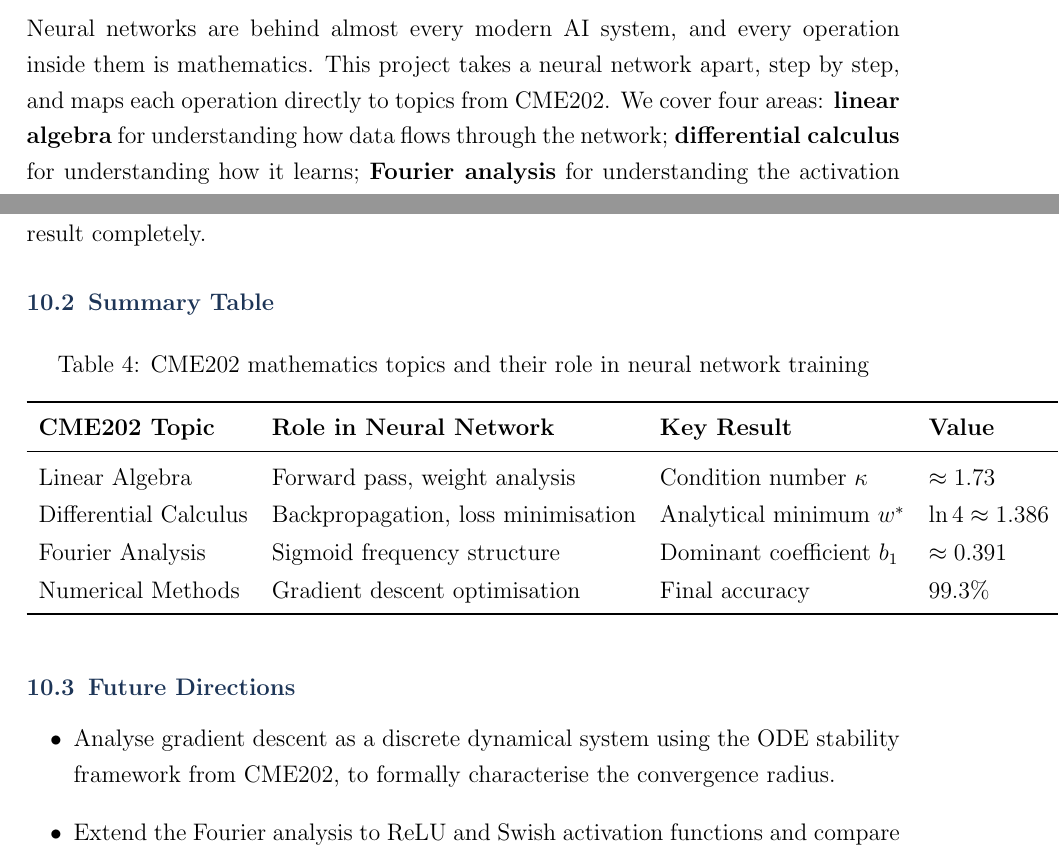
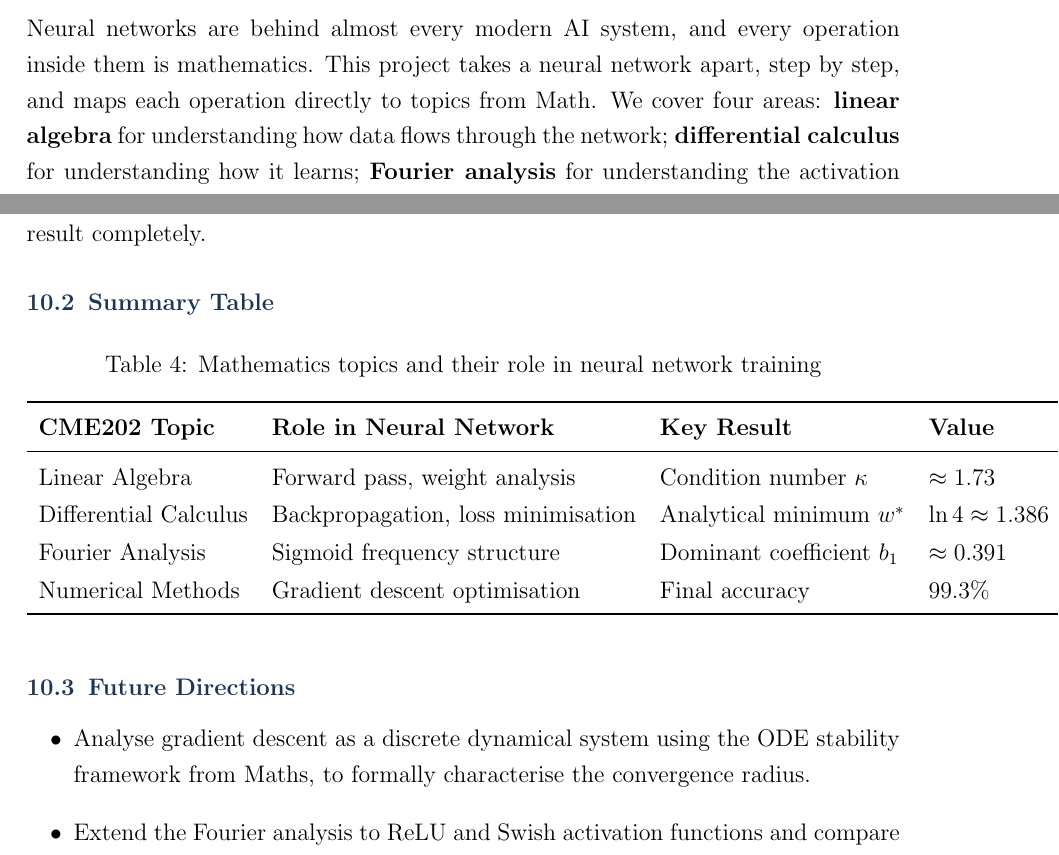
Before and after one commit to harshalharshalvakharia-droid/maths-project, a LaTeX document (docs/CME202_NeuralNetwork_Report.tex): two parts of pages 5 and 23 of 29, joined at a grey line, cut so that both start at the same text. Compiled offline with pdfLaTeX.

```diff
--- a/docs/CME202_NeuralNetwork_Report.tex
+++ b/docs/CME202_NeuralNetwork_Report.tex
@@ -44,8 +44,8 @@
 
 % ── Header / Footer ──────────────────────────────────────────
 \pagestyle{fancy}\fancyhf{}
-\rhead{\textcolor{navrachana}{\small CME202 \textendash{} Mathematics II \textbar{} Neural Networks}}
-\lhead{\textcolor{navrachana}{\small Navrachana University}}
+\rhead{{ \textendash{} \textbar{} The Architecture of Intelligence}}
+\lhead{\textcolor{navrachana}{}}
 \cfoot{\textcolor{navblue}{\small \thepage}}
 \renewcommand{\headrulewidth}{0.6pt}
 \renewcommand{\headrule}{\hbox to\headwidth{\color{navrachana}\leaders\hrule height \headrulewidth\hfill}}
@@ -176,7 +176,7 @@
 \section{Abstract}
 % ============================================================
 
-Neural networks are behind almost every modern AI system, and every operation inside them is mathematics. This project takes a neural network apart, step by step, and maps each operation directly to topics from CME202. We cover four areas: \textbf{linear algebra} for understanding how data flows through the network; \textbf{differential calculus} for understanding how it learns; \textbf{Fourier analysis} for understanding the activation function at a frequency level; and \textbf{numerical methods} for understanding how the optimiser finds the solution iteratively.
+Neural networks are behind almost every modern AI system, and every operation inside them is mathematics. This project takes a neural network apart, step by step, and maps each operation directly to topics from Math. We cover four areas: \textbf{linear algebra} for understanding how data flows through the network; \textbf{differential calculus} for understanding how it learns; \textbf{Fourier analysis} for understanding the activation function at a frequency level; and \textbf{numerical methods} for understanding how the optimiser finds the solution iteratively.
 
 To ground the theory, a real neural network of architecture $[2 \to 8 \to 8 \to 1]$ was trained on the XOR classification problem from scratch using Python and NumPy only --- no machine learning libraries whatsoever. The network reached \textbf{99.3\% accuracy} in 700 training steps. Every key result --- eigenvalues, Fourier coefficients, the analytical minimum of the loss, convergence of gradient descent --- was derived by hand and cross-verified against the code output.
 
@@ -654,7 +654,7 @@
 
 \begin{table}[H]
   \centering
-  \caption{CME202 mathematics topics and their role in neural network training}
+  \caption{Mathematics topics and their role in neural network training}
   \renewcommand{\arraystretch}{1.3}
   \begin{tabular}{llll}
     \toprule
@@ -672,7 +672,7 @@
 \subsection{Future Directions}
 
 \begin{itemize}[leftmargin=2em, itemsep=4pt]
-  \item Analyse gradient descent as a discrete dynamical system using the ODE stability framework from CME202, to formally characterise the convergence radius.
+  \item Analyse gradient descent as a discrete dynamical system using the ODE stability framework from Maths, to formally characterise the convergence radius.
   \item Extend the Fourier analysis to ReLU and Swish activation functions and compare their frequency profiles to the sigmoid --- ReLU is not odd, so both sine and cosine terms will appear.
   \item Implement the Adam optimiser and analyse how its second-moment gradient estimate relates to the curvature information used by Newton--Raphson.
   \item Scale to a deeper network and track how the condition number of each layer's weight matrix evolves during training, and whether He initialisation maintains $\kappa$ close to 1 across all layers.
```
Also changed, not shown: docs/maths_project.pdf (added), docs/CME202_NeuralNetwork_Report.tex (6 more changed lines).
